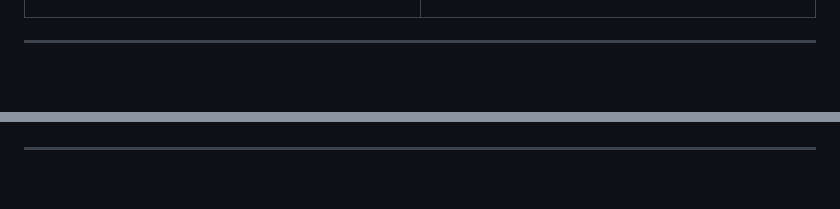
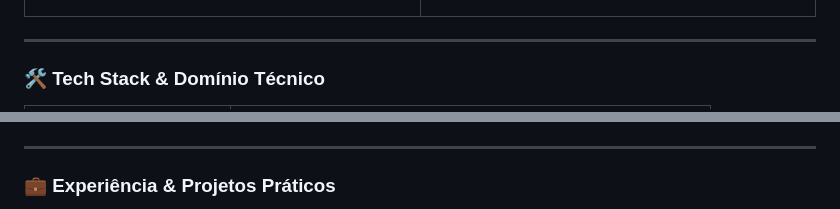
Before and after one commit to ANBEWERTON35/ANBEWERTON35, a Markdown page: README.md, 2 parts joined by grey strips. Drawn GitHub-style; blank space fills up the shorter version.

```diff
--- a/README.md
+++ b/README.md
@@ -75,4 +75,5 @@
 </table>
 
 ---
+<h3>🛠️ Tech Stack & Domínio Técnico</h3>
 
@@ -90,4 +112,5 @@
 </div>
 
 ---
+<h3>💼 Experiência & Projetos Práticos</h3>
 
```
Also changed, not shown: other parts of README.md (+56 -24 lines).
